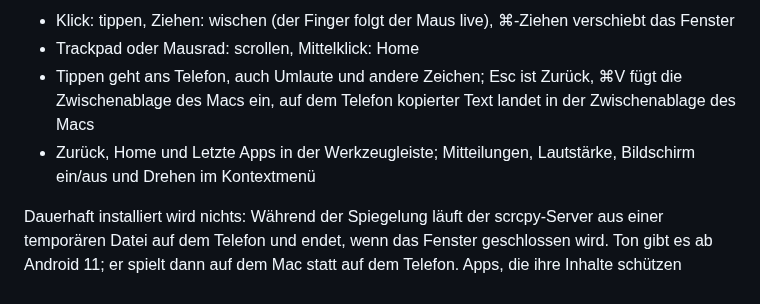
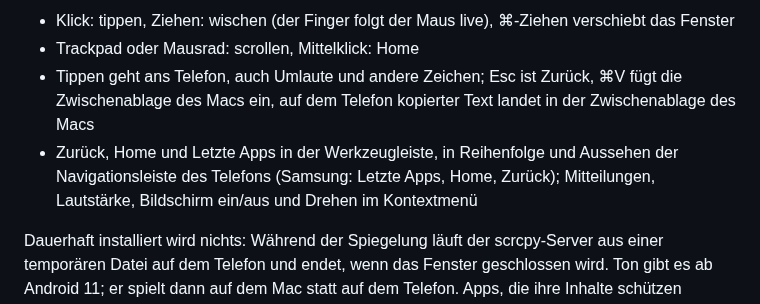
Before and after one commit to sopitz/MirrorAct, a Markdown page: README.de.md, the part around the change. Drawn GitHub-style.

```diff
--- a/README.de.md
+++ b/README.de.md
@@ -94,7 +94,7 @@ Sobald ein Android-Telefon gespiegelt wird, bedient das Spiegelfenster es:
 - Klick: tippen, Ziehen: wischen (der Finger folgt der Maus live), ⌘-Ziehen verschiebt das Fenster
 - Trackpad oder Mausrad: scrollen, Mittelklick: Home
 - Tippen geht ans Telefon, auch Umlaute und andere Zeichen; Esc ist Zurück, ⌘V fügt die Zwischenablage des Macs ein, auf dem Telefon kopierter Text landet in der Zwischenablage des Macs
-- Zurück, Home und Letzte Apps in der Werkzeugleiste; Mitteilungen, Lautstärke, Bildschirm ein/aus und Drehen im Kontextmenü
+- Zurück, Home und Letzte Apps in der Werkzeugleiste, in Reihenfolge und Aussehen der Navigationsleiste des Telefons (Samsung: Letzte Apps, Home, Zurück); Mitteilungen, Lautstärke, Bildschirm ein/aus und Drehen im Kontextmenü
 
 Dauerhaft installiert wird nichts: Während der Spiegelung läuft der scrcpy-Server aus einer
 temporären Datei auf dem Telefon und endet, wenn das Fenster geschlossen wird. Ton gibt es ab
```
Also changed, not shown: README.md (+1 -1 lines), docs/android.jpg, 8 other files.
